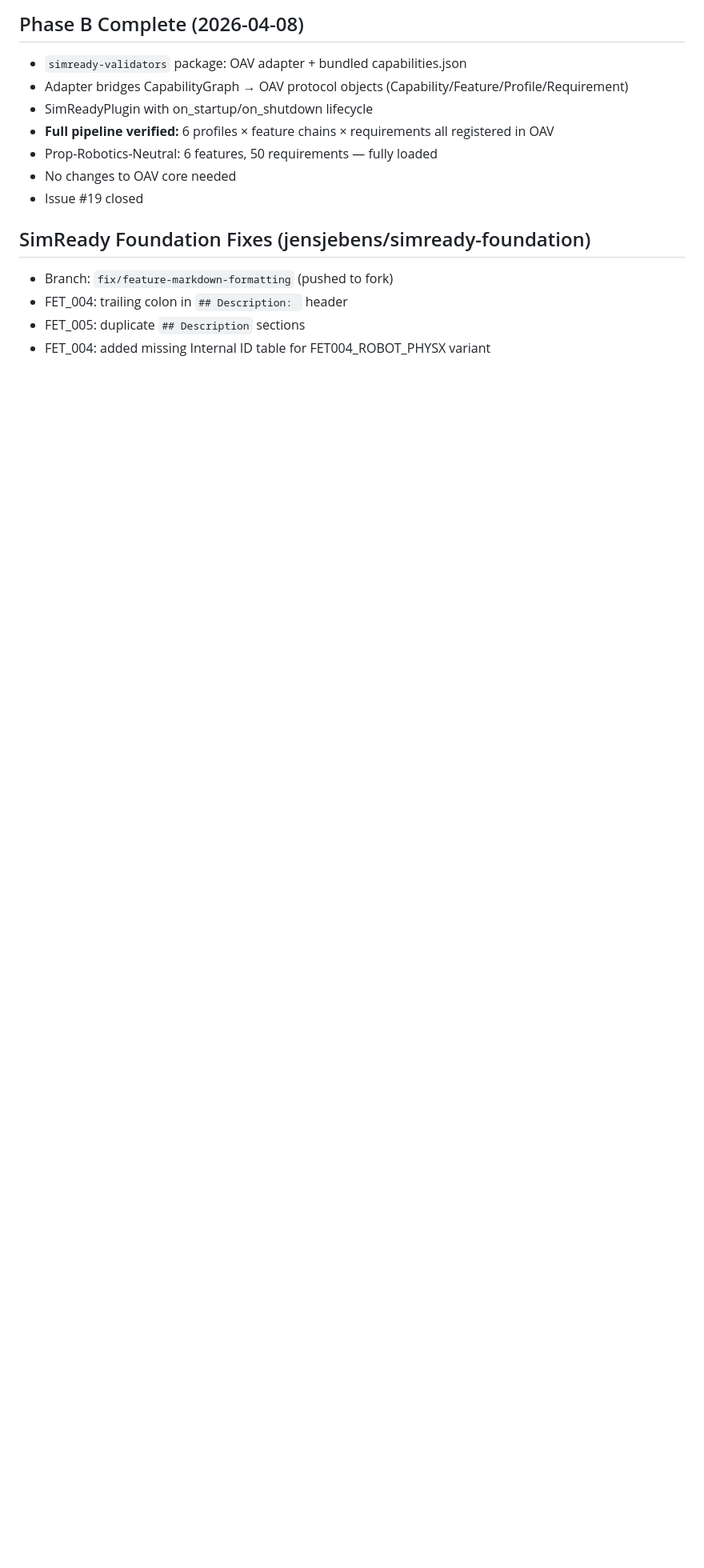
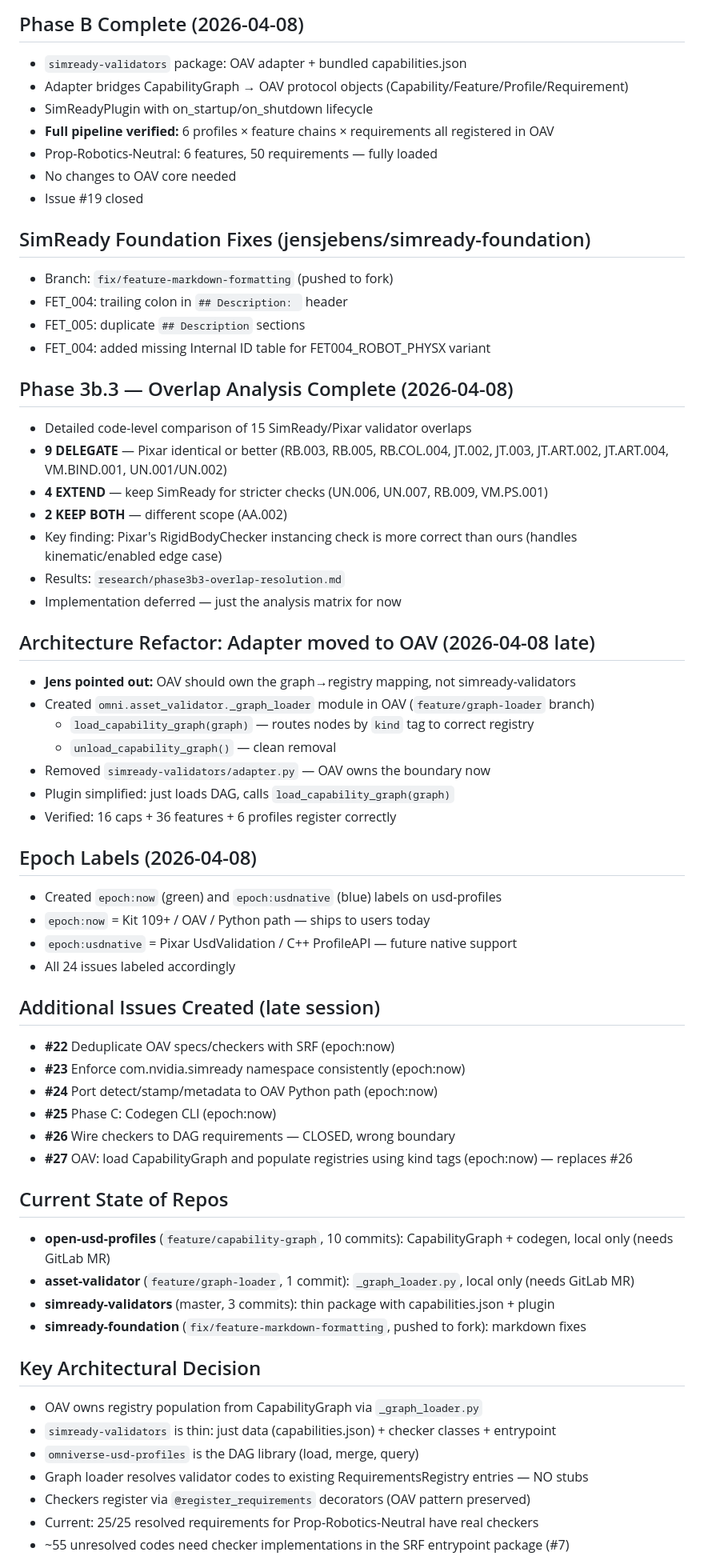
Before and after one commit to jensjebens/usd-profiles, a Markdown page: memory/2026-04-08.md, the part around one of its changes. Shown at 80% size. GitHub-like rendering; blank space fills up the shorter version.

Commit message:
memory: architecture confirmed — graph loader resolves real reqs, issue backlog updated

```diff
--- a/memory/2026-04-08.md
+++ b/memory/2026-04-08.md
@@ -120,3 +120,51 @@
 - FET_004: trailing colon in `## Description: ` header
 - FET_005: duplicate `## Description` sections
 - FET_004: added missing Internal ID table for FET004_ROBOT_PHYSX variant
+
+## Phase 3b.3 — Overlap Analysis Complete (2026-04-08)
+- Detailed code-level comparison of 15 SimReady/Pixar validator overlaps
+- **9 DELEGATE** — Pixar identical or better (RB.003, RB.005, RB.COL.004, JT.002, JT.003, JT.ART.002, JT.ART.004, VM.BIND.001, UN.001/UN.002)
+- **4 EXTEND** — keep SimReady for stricter checks (UN.006, UN.007, RB.009, VM.PS.001)
+- **2 KEEP BOTH** — different scope (AA.002)
+- Key finding: Pixar's RigidBodyChecker instancing check is more correct than ours (handles kinematic/enabled edge case)
+- Results: `research/phase3b3-overlap-resolution.md`
+- Implementation deferred — just the analysis matrix for now
+
+## Architecture Refactor: Adapter moved to OAV (2026-04-08 late)
+- **Jens pointed out:** OAV should own the graph→registry mapping, not simready-validators
+- Created `omni.asset_validator._graph_loader` module in OAV (`feature/graph-loader` branch)
+  - `load_capability_graph(graph)` — routes nodes by `kind` tag to correct registry
+  - `unload_capability_graph()` — clean removal
+- Removed `simready-validators/adapter.py` — OAV owns the boundary now
+- Plugin simplified: just loads DAG, calls `load_capability_graph(graph)`
+- Verified: 16 caps + 36 features + 6 profiles register correctly
+
+## Epoch Labels (2026-04-08)
+- Created `epoch:now` (green) and `epoch:usdnative` (blue) labels on usd-profiles
+- `epoch:now` = Kit 109+ / OAV / Python path — ships to users today
+- `epoch:usdnative` = Pixar UsdValidation / C++ ProfileAPI — future native support
+- All 24 issues labeled accordingly
+
+## Additional Issues Created (late session)
+- **#22** Deduplicate OAV specs/checkers with SRF (epoch:now)
+- **#23** Enforce com.nvidia.simready namespace consistently (epoch:now)
+- **#24** Port detect/stamp/metadata to OAV Python path (epoch:now)
+- **#25** Phase C: Codegen CLI (epoch:now)
+- **#26** Wire checkers to DAG requirements — CLOSED, wrong boundary
+- **#27** OAV: load CapabilityGraph and populate registries using kind tags (epoch:now) — replaces #26
+
+## Current State of Repos
+- **open-usd-profiles** (`feature/capability-graph`, 10 commits): CapabilityGraph + codegen, local only (needs GitLab MR)
+- **asset-validator** (`feature/graph-loader`, 1 commit): `_graph_loader.py`, local only (needs GitLab MR)
+- **simready-validators** (master, 3 commits): thin package with capabilities.json + plugin
+- **simready-foundation** (`fix/feature-markdown-formatting`, pushed to fork): markdown fixes
+
+## Key Architectural Decision
+- OAV owns registry population from CapabilityGraph via `_graph_loader.py`
+- `simready-validators` is thin: just data (capabilities.json) + checker classes + entrypoint
+- `omniverse-usd-profiles` is the DAG library (load, merge, query)
+- Graph loader resolves validator codes to existing RequirementsRegistry entries — NO stubs
+- Checkers register via `@register_requirements` decorators (OAV pattern preserved)
+- Current: 25/25 resolved requirements for Prop-Robotics-Neutral have real checkers
+- ~55 unresolved codes need checker implementations in the SRF entrypoint package (#7)
+
```
Also changed, not shown: other parts of memory/2026-04-08.md (+22 -0 lines).
